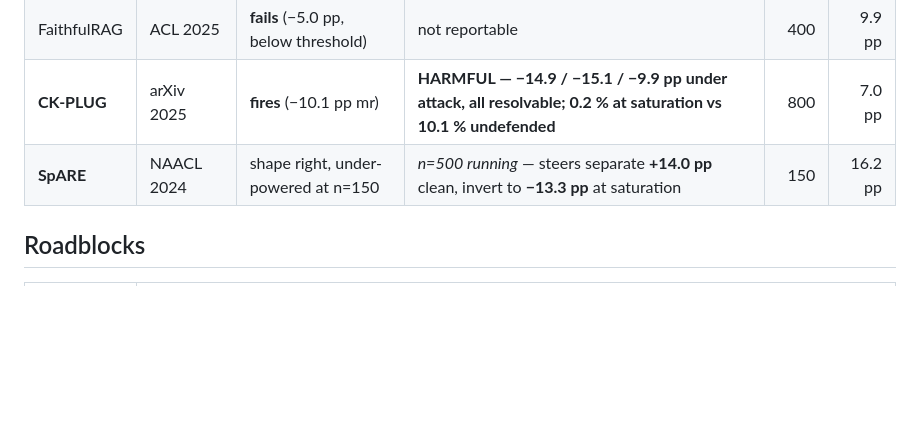
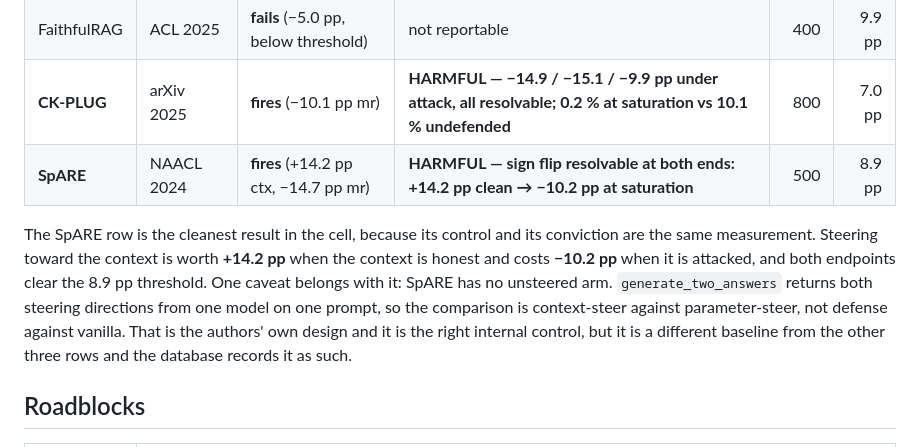
Before and after one commit to Nyamtulla/context_poison, a Markdown page: CELL_CAMPAIGN.md, the part around the change. Drawn GitHub-style; blank space fills up the shorter version.

Commit message:
Close the SpARE row in the corpus-poisoning cell
It still read "n=500 running" from two days ago. The run finished: the control
fires at +14.2pp and the sign flips to -10.2pp at saturation, both ends clear
of the 8.9pp threshold, which makes it the only row in the cell where the
control and the conviction are the same measurement.

Records the baseline caveat alongside it. SpARE has no unsteered arm -
generate_two_answers returns both steering directions from one model on one
prompt - so its comparison is context-steer against parameter-steer, not
defense against vanilla. That is the authors' design and the right internal
control, but it is a different baseline from the other three rows.

Co-Authored-By: Claude Opus 5 <noreply@anthropic.com>

```diff
--- a/CELL_CAMPAIGN.md
+++ b/CELL_CAMPAIGN.md
@@ -23,7 +23,17 @@ NQ), injected at 10 / 50 / 100 % of the context.
 | **ParamMute** | NeurIPS 2025 | **fires** (+9.3 pp ctx, −12.4 pp mr) | **HARMFUL — 13.5 pp more damage than undefended** | 1409 | 5.3 pp |
 | FaithfulRAG | ACL 2025 | **fails** (−5.0 pp, below threshold) | not reportable | 400 | 9.9 pp |
 | **CK-PLUG** | arXiv 2025 | **fires** (−10.1 pp mr) | **HARMFUL — −14.9 / −15.1 / −9.9 pp under attack, all resolvable; 0.2 % at saturation vs 10.1 % undefended** | 800 | 7.0 pp |
-| **SpARE** | NAACL 2024 | shape right, under-powered at n=150 | *n=500 running* — steers separate **+14.0 pp** clean, invert to **−13.3 pp** at saturation | 150 | 16.2 pp |
+| **SpARE** | NAACL 2024 | **fires** (+14.2 pp ctx, −14.7 pp mr) | **HARMFUL — sign flip resolvable at both ends: +14.2 pp clean → −10.2 pp at saturation** | 500 | 8.9 pp |
+
+The SpARE row is the cleanest result in the cell, because its control and its
+conviction are the same measurement. Steering toward the context is worth
+**+14.2 pp** when the context is honest and costs **−10.2 pp** when it is
+attacked, and both endpoints clear the 8.9 pp threshold. One caveat belongs
+with it: SpARE has no unsteered arm. `generate_two_answers` returns both
+steering directions from one model on one prompt, so the comparison is
+context-steer against parameter-steer, not defense against vanilla. That is the
+authors' own design and it is the right internal control, but it is a different
+baseline from the other three rows and the database records it as such.
 
 ## Roadblocks
 
```
